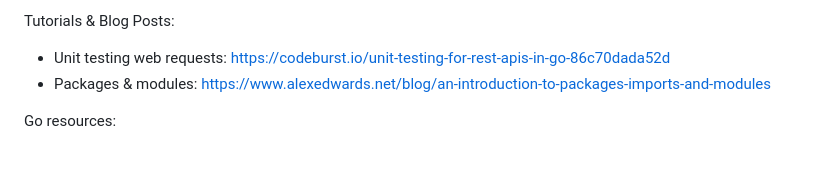
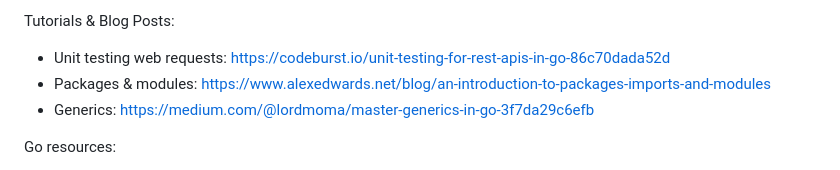
Before and after one commit to ChrisYoxall/go.learning, a Markdown page: readme.md, the part around the change. Drawn GitHub-style.

Commit message:
Adding generics blog post to readme.

```diff
--- a/readme.md
+++ b/readme.md
@@ -12,6 +12,7 @@ General resources:
 Tutorials & Blog Posts:
 - Unit testing web requests: https://codeburst.io/unit-testing-for-rest-apis-in-go-86c70dada52d
 - Packages & modules: https://www.alexedwards.net/blog/an-introduction-to-packages-imports-and-modules
+- Generics: https://medium.com/@lordmoma/master-generics-in-go-3f7da29c6efb
 
 
 Go resources:
```
